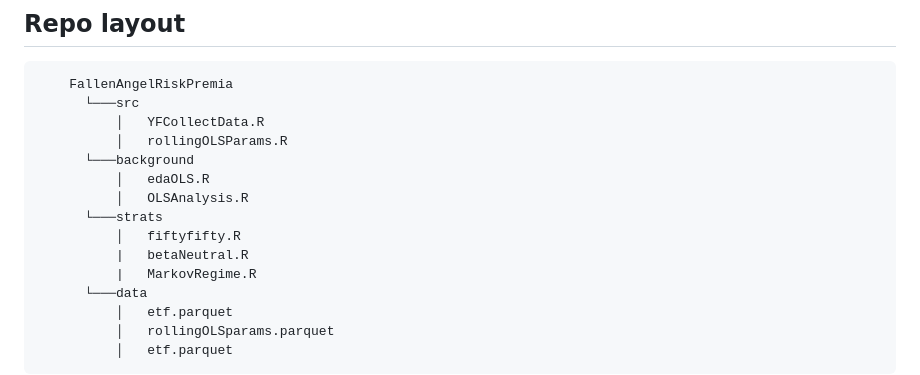
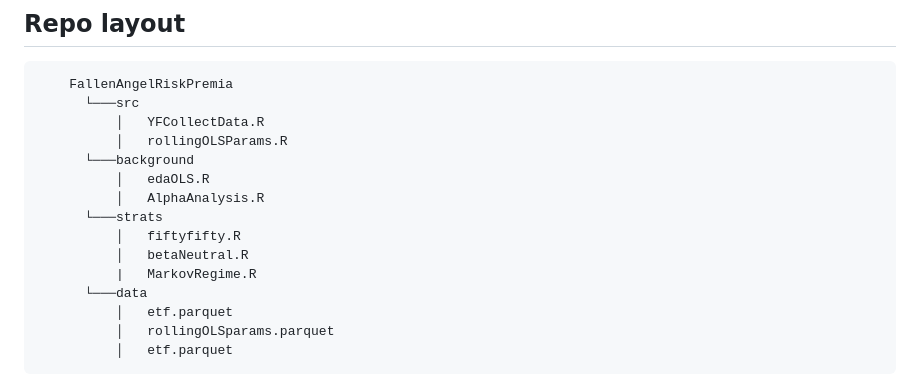
Before and after one commit to diegodalvarez/FallenAngelRiskPremia, a Markdown page: README.md, the part around the change. Drawn GitHub-style.

```diff
--- a/README.md
+++ b/README.md
@@ -29,10 +29,10 @@ When creating this model I first started with fixed income ETFs and 50/50 long s
           │   rollingOLSParams.R
       └───background
           │   edaOLS.R
-          │   OLSAnalysis.R
+          │   AlphaAnalysis.R
       └───strats
           │   fiftyfifty.R
-          |   betaNeutral.R
+          │   betaNeutral.R
           |   MarkovRegime.R
       └───data
           │   etf.parquet
```
